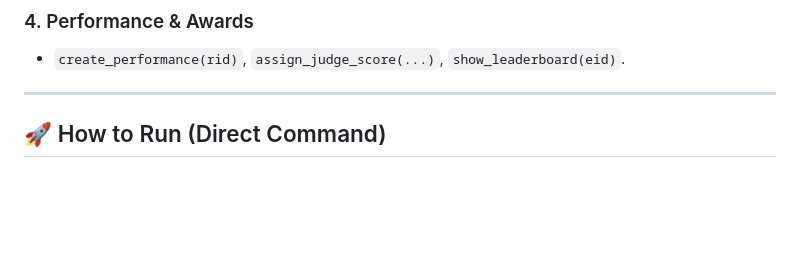
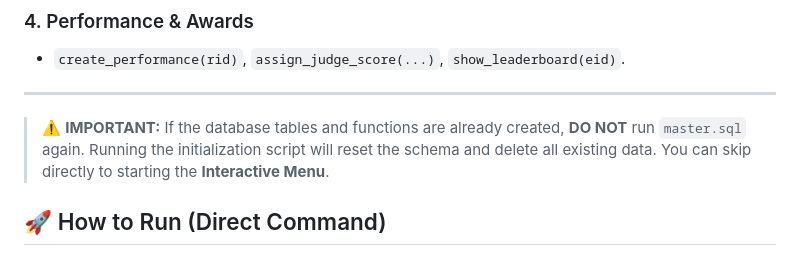
Before and after one commit to Kundankr30/DBMS-Project, a Markdown page: README.md, the part around the change. GitHub-like rendering; blank space fills up the shorter version.

Commit message:
Please refer

```diff
--- a/README.md
+++ b/README.md
@@ -50,6 +50,8 @@ The project is modularized into the following SQL scripts:
 - `create_performance(rid)`, `assign_judge_score(...)`, `show_leaderboard(eid)`.
 
 ---
+
+> ⚠️ **IMPORTANT:** If the database tables and functions are already created, **DO NOT** run `master.sql` again. Running the initialization script will reset the schema and delete all existing data. You can skip directly to starting the **Interactive Menu**.
 
 ## 🚀 How to Run (Direct Command)
 
```
